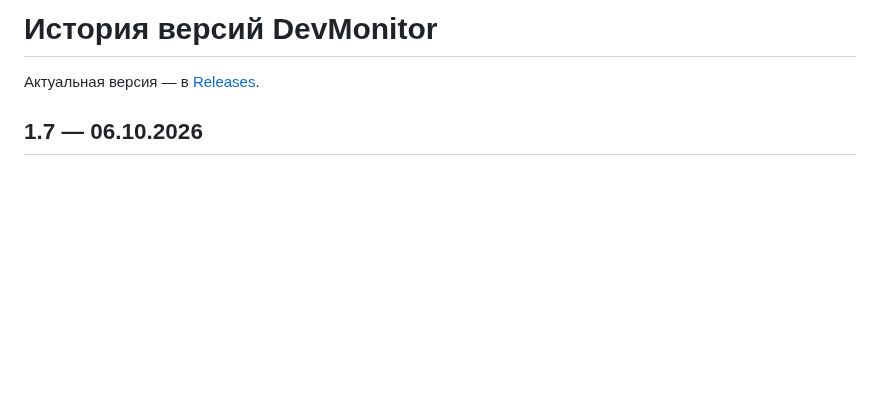
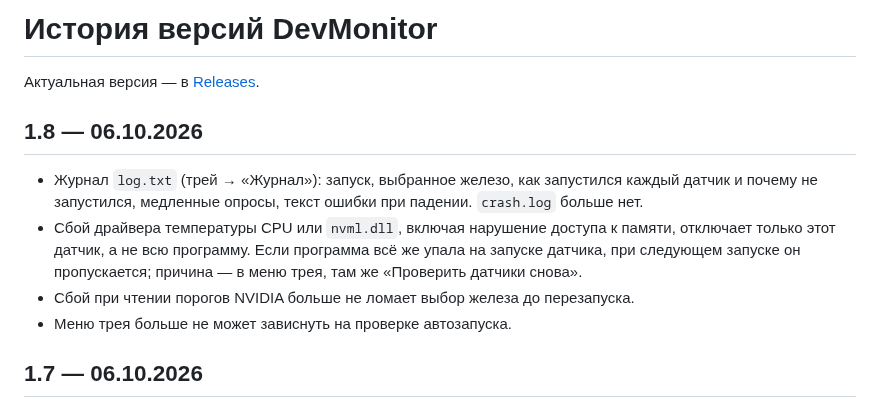
Before and after one commit to aokazantsev/DevMonitor, a Markdown page: CHANGELOG.md, the part around the change. GitHub-like rendering; blank space fills up the shorter version.

```diff
--- a/CHANGELOG.md
+++ b/CHANGELOG.md
@@ -1,6 +1,16 @@
 # История версий DevMonitor
 
 Актуальная версия — в [Releases](../../releases/latest).
+
+## 1.8 — 06.10.2026
+
+- Журнал `log.txt` (трей → «Журнал»): запуск, выбранное железо, как запустился каждый датчик и почему
+  не запустился, медленные опросы, текст ошибки при падении. `crash.log` больше нет.
+- Сбой драйвера температуры CPU или `nvml.dll`, включая нарушение доступа к памяти, отключает только
+  этот датчик, а не всю программу. Если программа всё же упала на запуске датчика, при следующем
+  запуске он пропускается; причина — в меню трея, там же «Проверить датчики снова».
+- Сбой при чтении порогов NVIDIA больше не ломает выбор железа до перезапуска.
+- Меню трея больше не может зависнуть на проверке автозапуска.
 
 ## 1.7 — 06.10.2026
 
```
Also changed, not shown: README.md (+19 -4 lines), docs/tray_menu.png, 17 other files.
